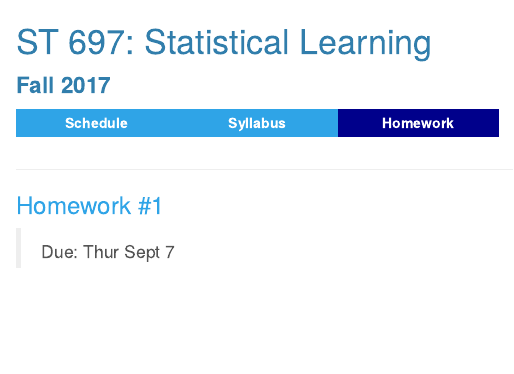
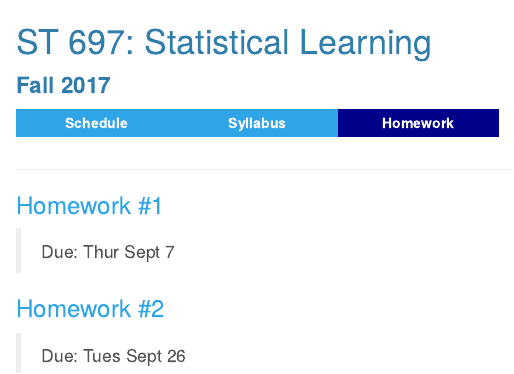
Before and after one commit to mdporter/ST697, an R Markdown document (homework.Rmd): the page in a window 1100 px wide, from its top. Rendered offline with R 4.5, knitr and Pandoc, with nearby package versions; a font, style sheet, LaTeX package, included part or bibliography that could not be used is replaced or left out.

Commit message:
add hw #2 link

```diff
--- a/homework.Rmd
+++ b/homework.Rmd
@@ -13,6 +13,10 @@
 
 -------
 
-<!-- ### Homework \#1  -->
+
 ### [Homework \#1](homework/hw1.pdf)
 > Due: Thur Sept 7
+
+
+### [Homework \#2](homework/hw2.pdf)
+> Due: Tues Sept 26
```
Also changed, not shown: homework.html.
